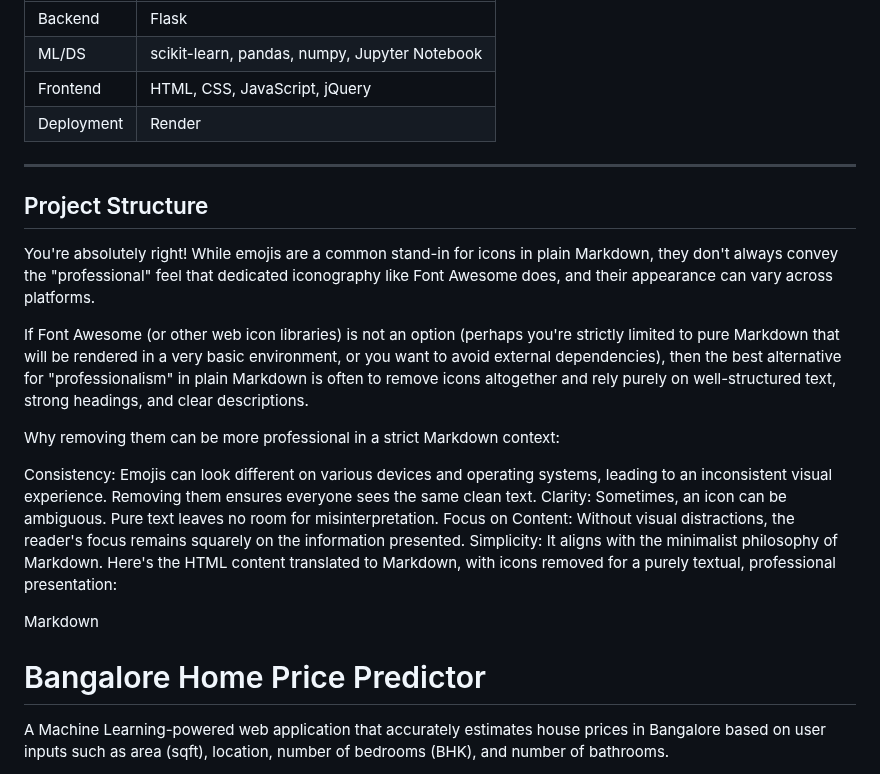
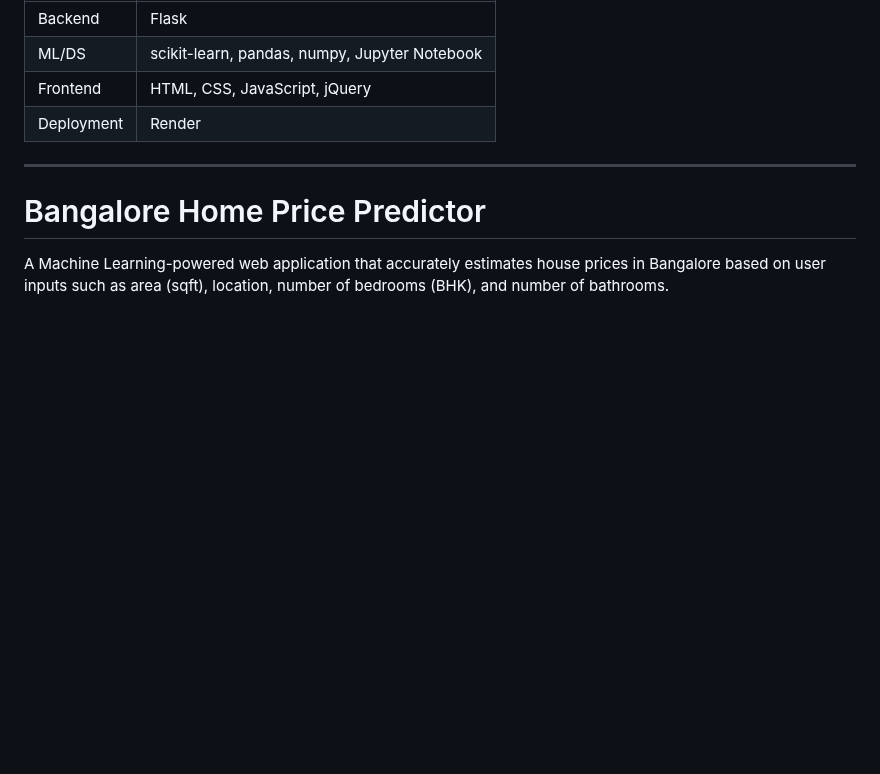
Before and after one commit to Srinithi5106/Bangalore-Home-Price-Predictor, a Markdown page: README.md, the part around the change. GitHub-like rendering; blank space fills up the shorter version.

```diff
--- a/README.md
+++ b/README.md
@@ -41,21 +41,6 @@ The core model was selected using cross-validation and grid search:
 | Deployment | Render                                     |
 
 ---
-
-## Project Structure
-You're absolutely right! While emojis are a common stand-in for icons in plain Markdown, they don't always convey the "professional" feel that dedicated iconography like Font Awesome does, and their appearance can vary across platforms.
-
-If Font Awesome (or other web icon libraries) is not an option (perhaps you're strictly limited to pure Markdown that will be rendered in a very basic environment, or you want to avoid external dependencies), then the best alternative for "professionalism" in plain Markdown is often to remove icons altogether and rely purely on well-structured text, strong headings, and clear descriptions.
-
-Why removing them can be more professional in a strict Markdown context:
-
-Consistency: Emojis can look different on various devices and operating systems, leading to an inconsistent visual experience. Removing them ensures everyone sees the same clean text.
-Clarity: Sometimes, an icon can be ambiguous. Pure text leaves no room for misinterpretation.
-Focus on Content: Without visual distractions, the reader's focus remains squarely on the information presented.
-Simplicity: It aligns with the minimalist philosophy of Markdown.
-Here's the HTML content translated to Markdown, with icons removed for a purely textual, professional presentation:
-
-Markdown
 
 # Bangalore Home Price Predictor
 
```
